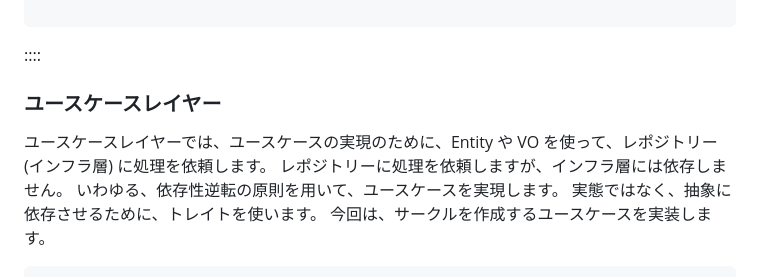
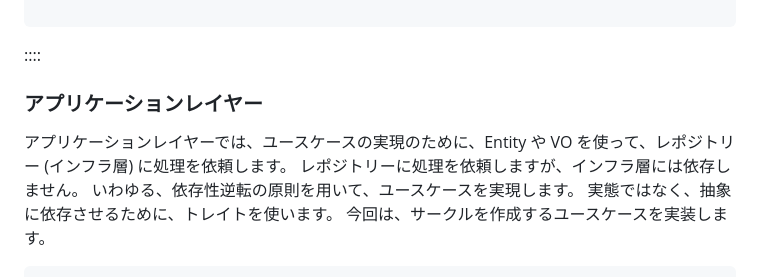
Before and after one commit to katayama8000/zenn.dev, a Markdown page: articles/rust-ddd-7353b79179.md, the part around one of its changes. Rendered like a GitHub page.

```diff
--- a/articles/rust-ddd-7353b79179.md
+++ b/articles/rust-ddd-7353b79179.md
@@ -295,9 +295,9 @@ impl Db {
 
 ::::
 
-### ユースケースレイヤー
+### アプリケーションレイヤー
 
-ユースケースレイヤーでは、ユースケースの実現のために、Entity や VO を使って、レポジトリー (インフラ層) に処理を依頼します。
+アプリケーションレイヤーでは、ユースケースの実現のために、Entity や VO を使って、レポジトリー (インフラ層) に処理を依頼します。
 レポジトリーに処理を依頼しますが、インフラ層には依存しません。
 いわゆる、依存性逆転の原則を用いて、ユースケースを実現します。
 実態ではなく、抽象に依存させるために、トレイトを使います。
```
Also changed, not shown: other parts of articles/rust-ddd-7353b79179.md (+70 -0 lines), images/dependency-ddd.png (added), 2 other files.
